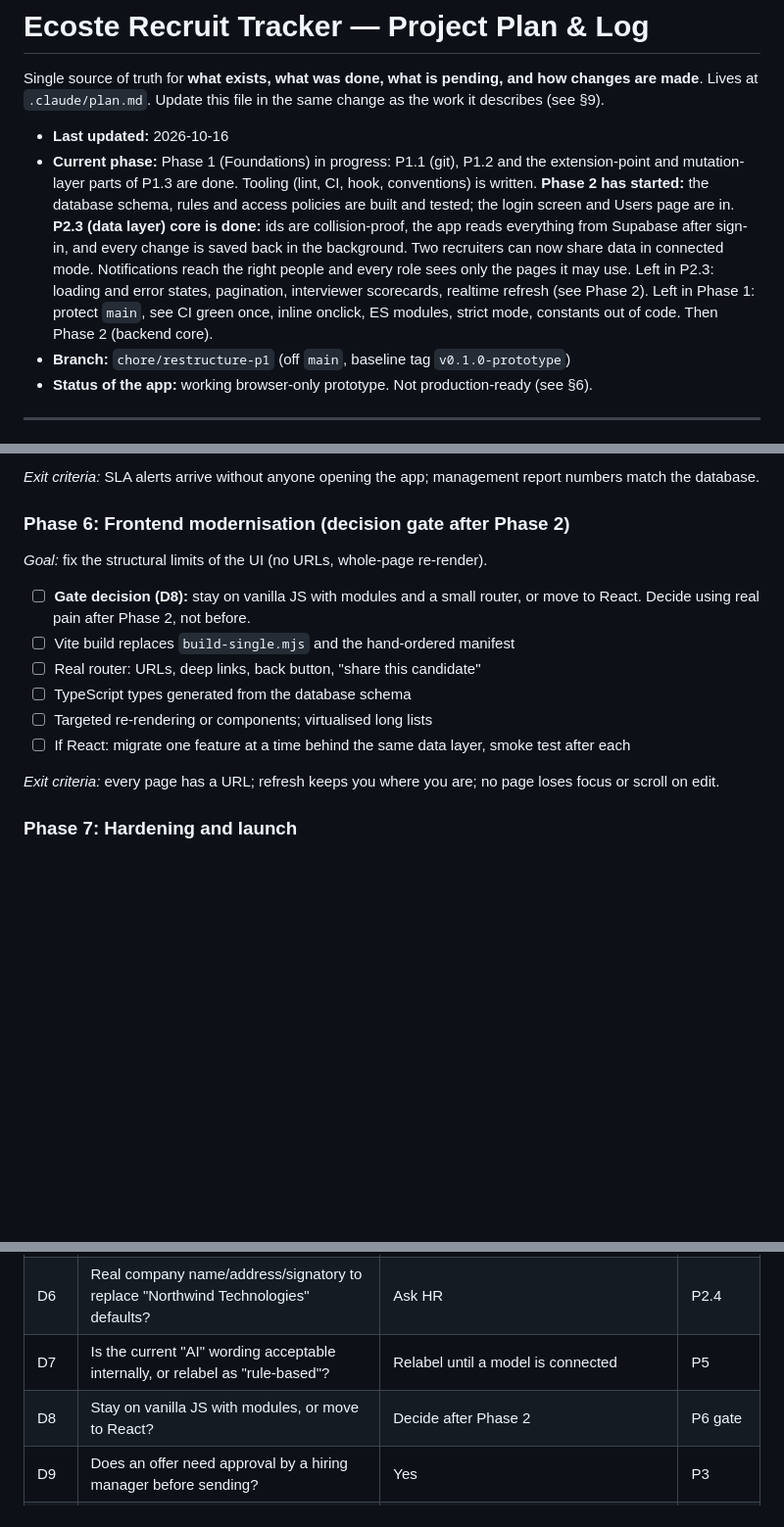
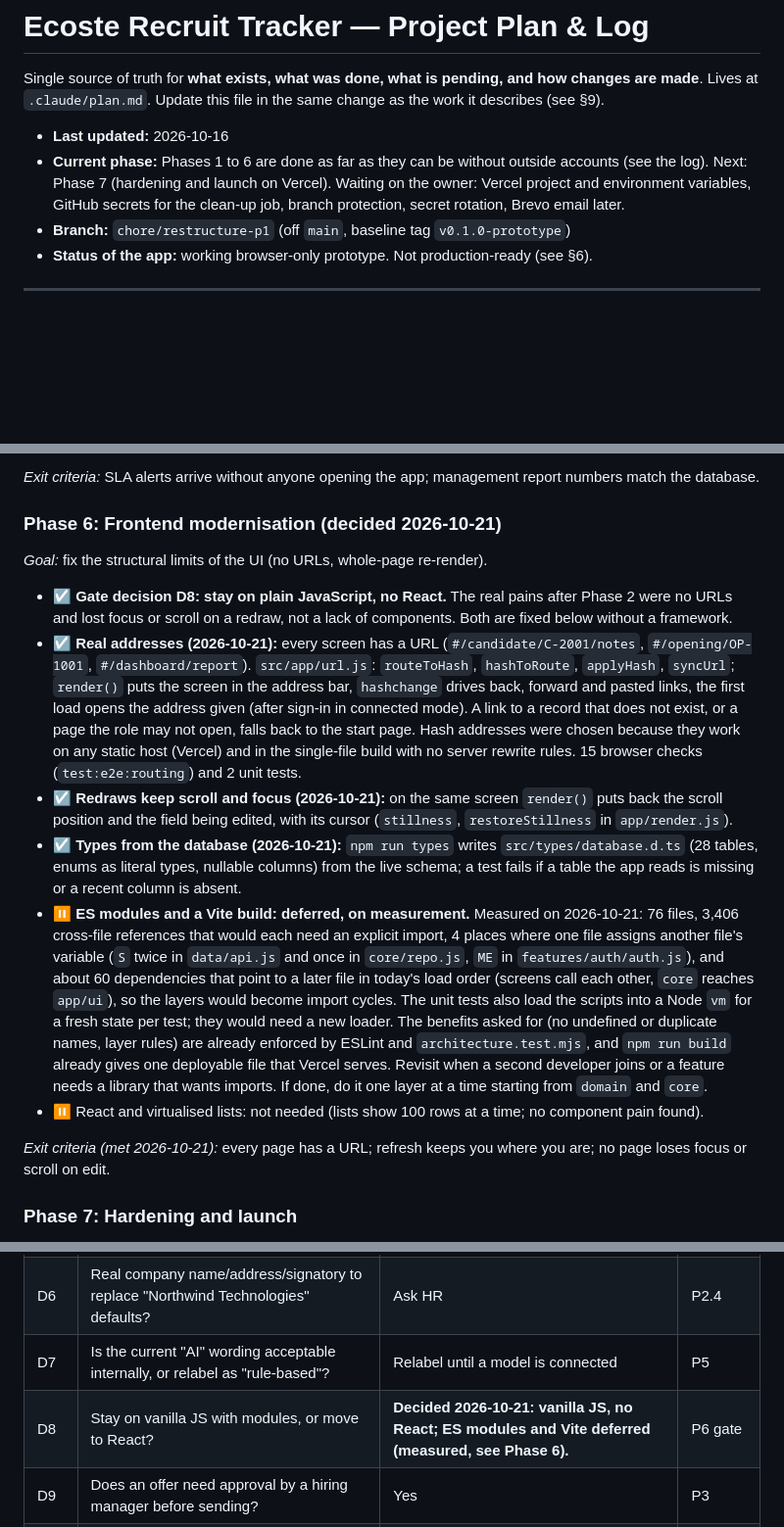
Before and after one commit to pankaj-ecoste/ats, a Markdown page: .claude/plan.md, 3 parts joined by grey strips. Shown at 98% size. Rendered like a GitHub page; blank space fills up the shorter version.

Commit message:
docs(plan): Phase 6 decided and recorded (vanilla JS; modules and Vite deferred on measurement)
Co-Authored-By: Claude Sonnet 5.5 <noreply@anthropic.com>

```diff
--- a/.claude/plan.md
+++ b/.claude/plan.md
@@ -4,7 +4,7 @@ Single source of truth for **what exists, what was done, what is pending, and ho
 Lives at `.claude/plan.md`. Update this file in the same change as the work it describes (see §9).
 
 - **Last updated:** 2026-10-16
-- **Current phase:** Phase 1 (Foundations) in progress: P1.1 (git), P1.2 and the extension-point and mutation-layer parts of P1.3 are done. Tooling (lint, CI, hook, conventions) is written. **Phase 2 has started:** the database schema, rules and access policies are built and tested; the login screen and Users page are in. **P2.3 (data layer) core is done:** ids are collision-proof, the app reads everything from Supabase after sign-in, and every change is saved back in the background. Two recruiters can now share data in connected mode. Notifications reach the right people and every role sees only the pages it may use. Left in P2.3: loading and error states, pagination, interviewer scorecards, realtime refresh (see Phase 2). Left in Phase 1: protect `main`, see CI green once, inline onclick, ES modules, strict mode, constants out of code. Then Phase 2 (backend core).
+- **Current phase:** Phases 1 to 6 are done as far as they can be without outside accounts (see the log). Next: Phase 7 (hardening and launch on Vercel). Waiting on the owner: Vercel project and environment variables, GitHub secrets for the clean-up job, branch protection, secret rotation, Brevo email later.
 - **Branch:** `chore/restructure-p1` (off `main`, baseline tag `v0.1.0-prototype`)
 - **Status of the app:** working browser-only prototype. Not production-ready (see §6).
 
@@ -507,18 +507,18 @@ Each area was its own commit: writes moved into a service, unit tests added for
 
 *Exit criteria:* SLA alerts arrive without anyone opening the app; management report numbers match the database.
 
-### Phase 6: Frontend modernisation (decision gate after Phase 2)
+### Phase 6: Frontend modernisation (decided 2026-10-21)
 
 *Goal:* fix the structural limits of the UI (no URLs, whole-page re-render).
 
-- ☐ **Gate decision (D8):** stay on vanilla JS with modules and a small router, or move to React. Decide using real pain after Phase 2, not before.
-- ☐ Vite build replaces `build-single.mjs` and the hand-ordered manifest
-- ☐ Real router: URLs, deep links, back button, "share this candidate"
-- ☐ TypeScript types generated from the database schema
-- ☐ Targeted re-rendering or components; virtualised long lists
-- ☐ If React: migrate one feature at a time behind the same data layer, smoke test after each
+- ☑ **Gate decision D8: stay on plain JavaScript, no React.** The real pains after Phase 2 were no URLs and lost focus or scroll on a redraw, not a lack of components. Both are fixed below without a framework.
+- ☑ **Real addresses (2026-10-21):** every screen has a URL (`#/candidate/C-2001/notes`, `#/opening/OP-1001`, `#/dashboard/report`). `src/app/url.js`: `routeToHash`, `hashToRoute`, `applyHash`, `syncUrl`; `render()` puts the screen in the address bar, `hashchange` drives back, forward and pasted links, the first load opens the address given (after sign-in in connected mode). A link to a record that does not exist, or a page the role may not open, falls back to the start page. Hash addresses were chosen because they work on any static host (Vercel) and in the single-file build with no server rewrite rules. 15 browser checks (`test:e2e:routing`) and 2 unit tests.
+- ☑ **Redraws keep scroll and focus (2026-10-21):** on the same screen `render()` puts back the scroll position and the field being edited, with its cursor (`stillness`, `restoreStillness` in `app/render.js`).
+- ☑ **Types from the database (2026-10-21):** `npm run types` writes `src/types/database.d.ts` (28 tables, enums as literal types, nullable columns) from the live schema; a test fails if a table the app reads is missing or a recent column is absent.
+- ⏸ **ES modules and a Vite build: deferred, on measurement.** Measured on 2026-10-21: 76 files, 3,406 cross-file references that would each need an explicit import, 4 places where one file assigns another file's variable (`S` twice in `data/api.js` and once in `core/repo.js`, `ME` in `features/auth/auth.js`), and about 60 dependencies that point to a later file in today's load order (screens call each other, `core` reaches `app/ui`), so the layers would become import cycles. The unit tests also load the scripts into a Node `vm` for a fresh state per test; they would need a new loader. The benefits asked for (no undefined or duplicate names, layer rules) are already enforced by ESLint and `architecture.test.mjs`, and `npm run build` already gives one deployable file that Vercel serves. Revisit when a second developer joins or a feature needs a library that wants imports. If done, do it one layer at a time starting from `domain` and `core`.
+- ⏸ React and virtualised lists: not needed (lists show 100 rows at a time; no component pain found).
 
-*Exit criteria:* every page has a URL; refresh keeps you where you are; no page loses focus or scroll on edit.
+*Exit criteria (met 2026-10-21):* every page has a URL; refresh keeps you where you are; no page loses focus or scroll on edit.
 
 ### Phase 7: Hardening and launch
 
@@ -561,7 +561,7 @@ Each area was its own commit: writes moved into a service, unit tests added for
 | D5 | Which channels must really send: email, calendar, WhatsApp? | **Decided 2026-10-19: email through Brevo, later, once the app has run well. No sender domain yet (Vercel link is production). Calendar and WhatsApp: the .ics file and the open-in-WhatsApp links stay.** | P3 |
 | D6 | Real company name/address/signatory to replace "Northwind Technologies" defaults? | Ask HR | P2.4 |
 | D7 | Is the current "AI" wording acceptable internally, or relabel as "rule-based"? | Relabel until a model is connected | P5 |
-| D8 | Stay on vanilla JS with modules, or move to React? | Decide after Phase 2 | P6 gate |
+| D8 | Stay on vanilla JS with modules, or move to React? | **Decided 2026-10-21: vanilla JS, no React; ES modules and Vite deferred (measured, see Phase 6).** | P6 gate |
 | D9 | Does an offer need approval by a hiring manager before sending? | Yes | P3 |
 | D10 | Which roles may see salary and offer data? | admin, recruiter, approving hiring manager | P2.2 |
 | D11 | Email provider (Resend, Postmark, or Google Workspace SMTP)? | Resend | P3 |
```
